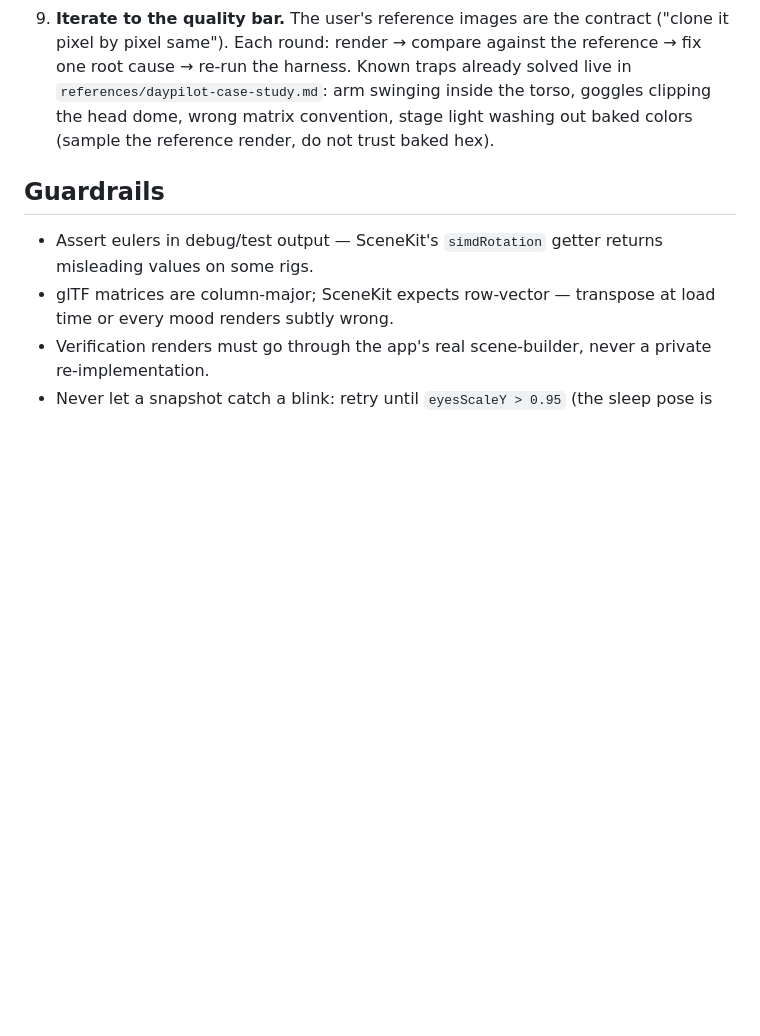
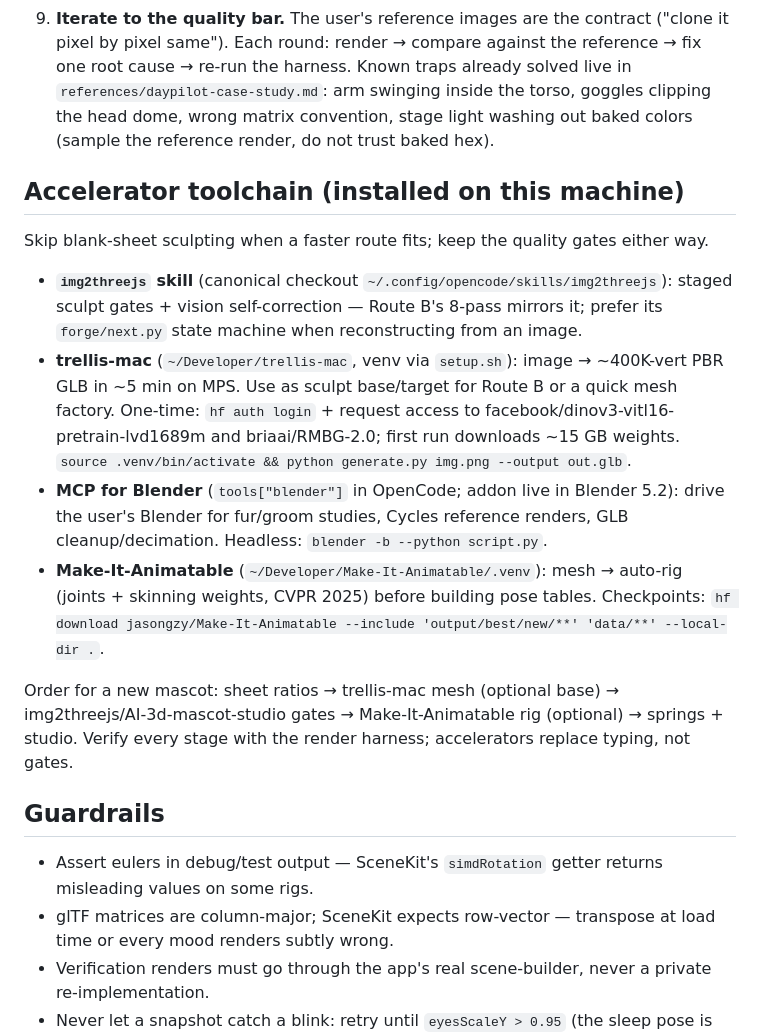
Before and after one commit to Ravinder82/FlyMascots, a Markdown page: skills/flymascots/SKILL.md, the part around the change. Rendered like a GitHub page; blank space fills up the shorter version.

Commit message:
skills: wire accelerator toolchain into flymascots (trellis-mac, blender-mcp, Make-It-Animatable, img2threejs)

```diff
--- a/skills/flymascots/SKILL.md
+++ b/skills/flymascots/SKILL.md
@@ -29,6 +29,17 @@ Take a mascot from nothing — an idea, a static image, or a MascotForge Pro exp
 8. **MANDATORY — process diagram.** Produce an interactive HTML workflow (or architecture) diagram of THIS project's mascot pipeline — intake → asset → integration → animation → verification → sync — using whatever diagram tooling is installed (invoke a workflow-diagram skill if one is available), then deliver the clickable HTML link. Regenerate whenever the pipeline changes. The diagram is the user's follow-along document; the skill run is not complete without it.
 9. **Iterate to the quality bar.** The user's reference images are the contract ("clone it pixel by pixel same"). Each round: render → compare against the reference → fix one root cause → re-run the harness. Known traps already solved live in `references/daypilot-case-study.md`: arm swinging inside the torso, goggles clipping the head dome, wrong matrix convention, stage light washing out baked colors (sample the reference render, do not trust baked hex).
 
+## Accelerator toolchain (installed on this machine)
+
+Skip blank-sheet sculpting when a faster route fits; keep the quality gates either way.
+
+- **`img2threejs` skill** (canonical checkout `~/.config/opencode/skills/img2threejs`): staged sculpt gates + vision self-correction — Route B's 8-pass mirrors it; prefer its `forge/next.py` state machine when reconstructing from an image.
+- **trellis-mac** (`~/Developer/trellis-mac`, venv via `setup.sh`): image → ~400K-vert PBR GLB in ~5 min on MPS. Use as sculpt base/target for Route B or a quick mesh factory. One-time: `hf auth login` + request access to facebook/dinov3-vitl16-pretrain-lvd1689m and briaai/RMBG-2.0; first run downloads ~15 GB weights. `source .venv/bin/activate && python generate.py img.png --output out.glb`.
+- **MCP for Blender** (`tools["blender"]` in OpenCode; addon live in Blender 5.2): drive the user's Blender for fur/groom studies, Cycles reference renders, GLB cleanup/decimation. Headless: `blender -b --python script.py`.
+- **Make-It-Animatable** (`~/Developer/Make-It-Animatable/.venv`): mesh → auto-rig (joints + skinning weights, CVPR 2025) before building pose tables. Checkpoints: `hf download jasongzy/Make-It-Animatable --include 'output/best/new/**' 'data/**' --local-dir .`.
+
+Order for a new mascot: sheet ratios → trellis-mac mesh (optional base) → img2threejs/AI-3d-mascot-studio gates → Make-It-Animatable rig (optional) → springs + studio. Verify every stage with the render harness; accelerators replace typing, not gates.
+
 ## Guardrails
 
 - Assert eulers in debug/test output — SceneKit's `simdRotation` getter returns misleading values on some rigs.
```
